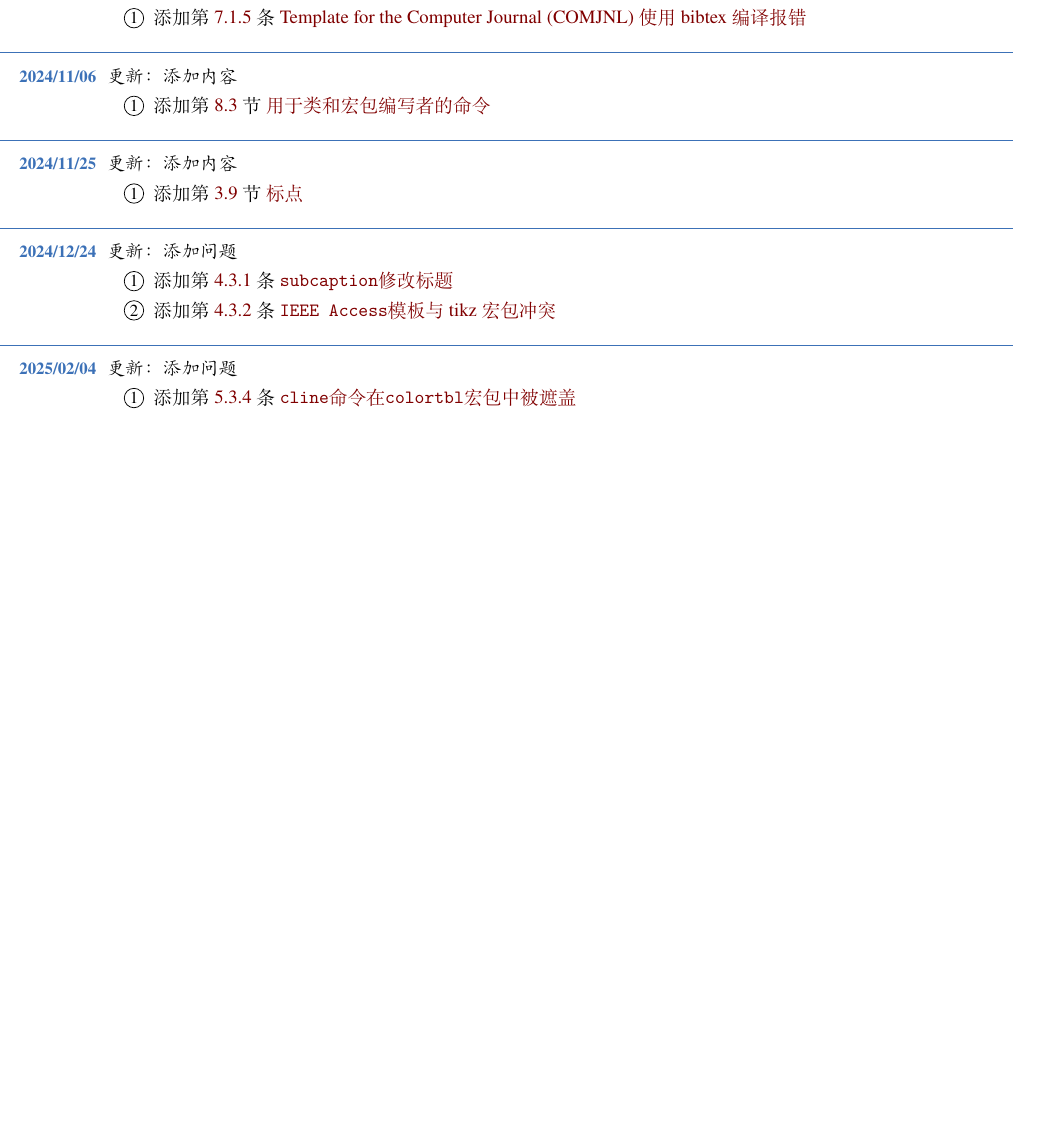
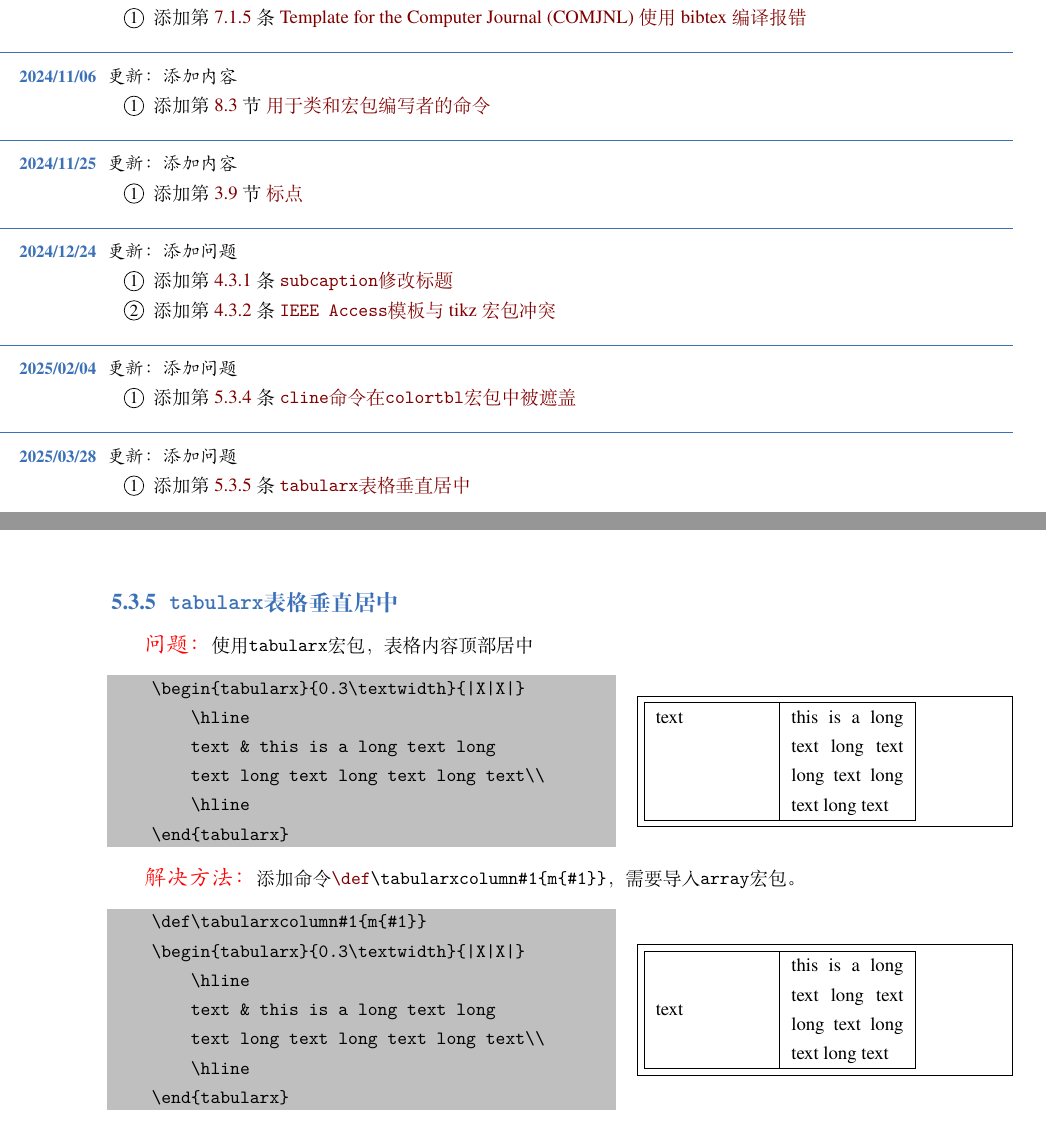
Before and after one commit to TyroGzl/latexnote, a LaTeX book (latexnote.tex, which reads chapter/0log.tex, chapter/5table.tex): part of page 7 of 51 before the commit and two parts of pages 7 and 32 of 51 after it, the two joined at a grey line, cut so that both start at the same text, the shorter picture padded with empty space. Compiled offline with XeLaTeX; a missing font is replaced by an installed copy or a similar font; a LaTeX package or settings file that is missing is left out.

Commit message:
添加问题

```diff
--- a/chapter/0log.tex
+++ b/chapter/0log.tex
@@ -120,3 +120,8 @@
 \begin{change}
   \item 添加\fullref{subsec:cline-colortbl-error}
 \end{change}
+
+\datechange{2025/03/28}{添加问题}
+\begin{change}
+  \item 添加\fullref{subsec:tabularx-center}
+\end{change}
--- a/chapter/5table.tex
+++ b/chapter/5table.tex
@@ -307,3 +307,29 @@ MWE如下：
     \caption{{hhline}命令在{colortbl}宏包中正常显示}
     \label{fig:cline-colortbl-sol}
 \end{figure}
+
+\subsection{\lstinline|tabularx|表格垂直居中}\label{subsec:tabularx-center}
+
+\qaq{问题：}使用\lstinline{tabularx}宏包，表格内容顶部居中
+
+\begin{codeshow}
+    \begin{tabularx}{0.3\textwidth}{|X|X|}
+        \hline
+        text & this is a long text long
+        text long text long text long text\\
+        \hline
+    \end{tabularx}
+\end{codeshow}
+
+
+\qaq{解决方法：}添加命令\lstinline|\def\tabularxcolumn#1{m{#1}}|，需要导入\lstinline{array}宏包。
+
+\begin{codeshow}
+    \def\tabularxcolumn#1{m{#1}}
+    \begin{tabularx}{0.3\textwidth}{|X|X|}
+        \hline
+        text & this is a long text long
+        text long text long text long text\\
+        \hline
+    \end{tabularx}
+\end{codeshow}
```
Also changed, not shown: latexnote.pdf.
